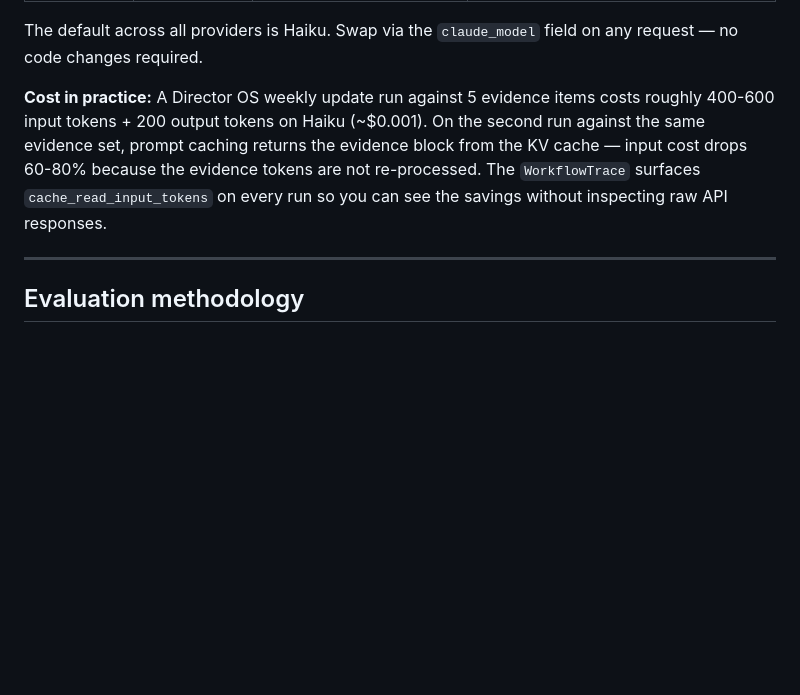
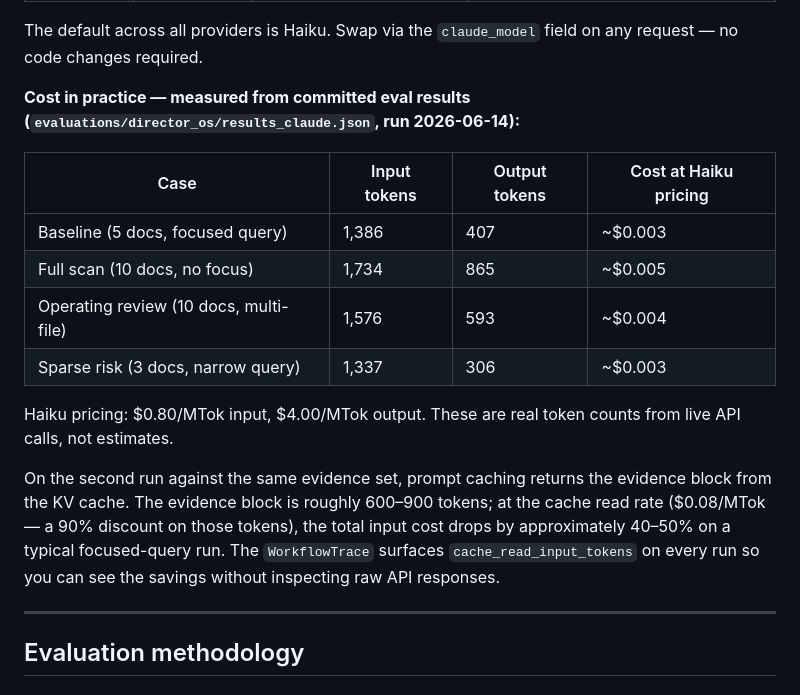
Before and after one commit to ramirez-ai-labs/ai-operating-system, a Markdown page: SHOWCASE.md, the part around the change. GitHub-like rendering; blank space fills up the shorter version.

Commit message:
docs(showcase): real token counts and cost data from live eval run (#108)
* docs: add SHOWCASE.md with architecture walkthrough and Why Claude section

Covers system design decisions, domain walkthroughs, model selection
matrix (Haiku/Sonnet/Opus), cost example with prompt caching savings,
eval methodology, and full technology stack breakdown.

* docs(showcase): replace estimated cost with real token counts from eval results

Measured from evaluations/director_os/results_claude.json (live run 2026-06-14):
- Baseline (5 docs): 1,386 input + 407 output = ~$0.003
- Full scan (10 docs): 1,734 input + 865 output = ~$0.005
- Operating review (10 docs): 1,576 input + 593 output = ~$0.004
- Sparse risk (3 docs): 1,337 input + 306 output = ~$0.003

Also clarifies prompt caching savings: ~40-50% input cost reduction on
repeated focused-query runs, with cache read rate cited ($0.08/MTok).

```diff
--- a/SHOWCASE.md
+++ b/SHOWCASE.md
@@ -388,12 +388,25 @@ at each step.
 The default across all providers is Haiku. Swap via the `claude_model` field on any
 request — no code changes required.
 
-**Cost in practice:** A Director OS weekly update run against 5 evidence items costs
-roughly 400-600 input tokens + 200 output tokens on Haiku (~$0.001). On the second
-run against the same evidence set, prompt caching returns the evidence block from the
-KV cache — input cost drops 60-80% because the evidence tokens are not re-processed.
-The `WorkflowTrace` surfaces `cache_read_input_tokens` on every run so you can see
-the savings without inspecting raw API responses.
+**Cost in practice — measured from committed eval results
+(`evaluations/director_os/results_claude.json`, run 2026-06-14):**
+
+| Case | Input tokens | Output tokens | Cost at Haiku pricing |
+|---|---|---|---|
+| Baseline (5 docs, focused query) | 1,386 | 407 | ~$0.003 |
+| Full scan (10 docs, no focus) | 1,734 | 865 | ~$0.005 |
+| Operating review (10 docs, multi-file) | 1,576 | 593 | ~$0.004 |
+| Sparse risk (3 docs, narrow query) | 1,337 | 306 | ~$0.003 |
+
+Haiku pricing: $0.80/MTok input, $4.00/MTok output. These are real token counts
+from live API calls, not estimates.
+
+On the second run against the same evidence set, prompt caching returns the evidence
+block from the KV cache. The evidence block is roughly 600–900 tokens; at the cache
+read rate ($0.08/MTok — a 90% discount on those tokens), the total input cost drops
+by approximately 40–50% on a typical focused-query run. The `WorkflowTrace` surfaces
+`cache_read_input_tokens` on every run so you can see the savings without inspecting
+raw API responses.
 
 ---
 
```
